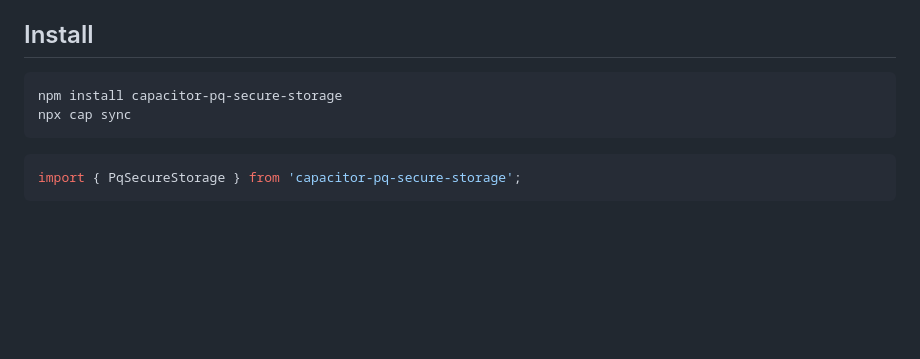
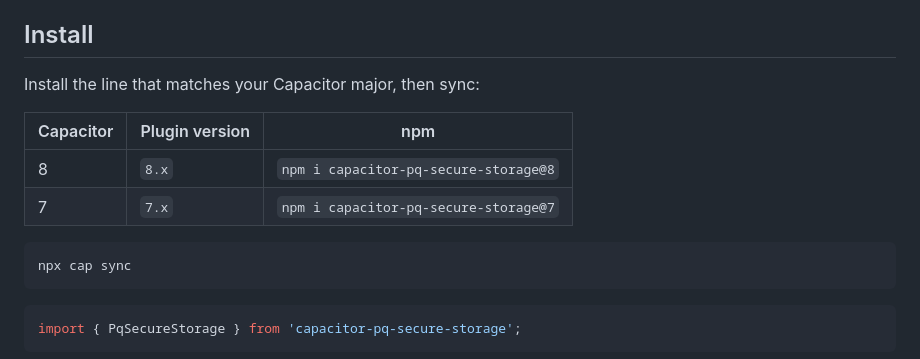
Before and after one commit to jimcase/capacitor-pq-secure-storage, a Markdown page: README.md, the part around the change. Drawn GitHub-style; blank space fills up the shorter version.

Commit message:
docs: add a capacitor version table to install

````diff
--- a/README.md
+++ b/README.md
@@ -64,8 +64,14 @@ uses.
 
 ## Install
 
+Install the line that matches your Capacitor major, then sync:
+
+| Capacitor | Plugin version | npm |
+|---|---|---|
+| 8 | `8.x` | `npm i capacitor-pq-secure-storage@8` |
+| 7 | `7.x` | `npm i capacitor-pq-secure-storage@7` |
+
 ```bash
-npm install capacitor-pq-secure-storage
 npx cap sync
 ```
 
````
